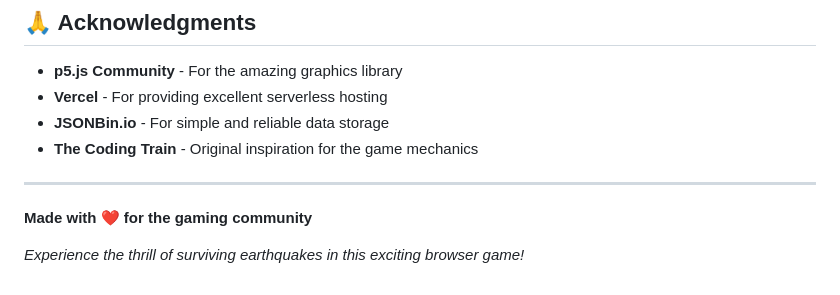
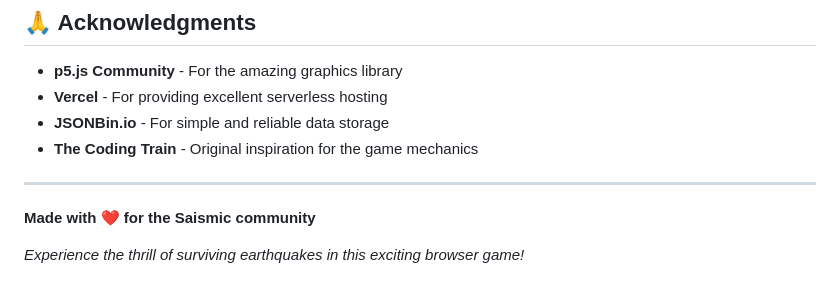
Before and after one commit to CTurE1/Seismic-Dash, a Markdown page: README.md, the part around the change. Rendered like a GitHub page.

```diff
--- a/README.md
+++ b/README.md
@@ -255,6 +255,6 @@ This project is licensed under the MIT License - see the [LICENSE](LICENSE) file
 
 ---
 
-**Made with ❤️ for the gaming community**
+**Made with ❤️ for the Saismic community**
 
 *Experience the thrill of surviving earthquakes in this exciting browser game!*
```
